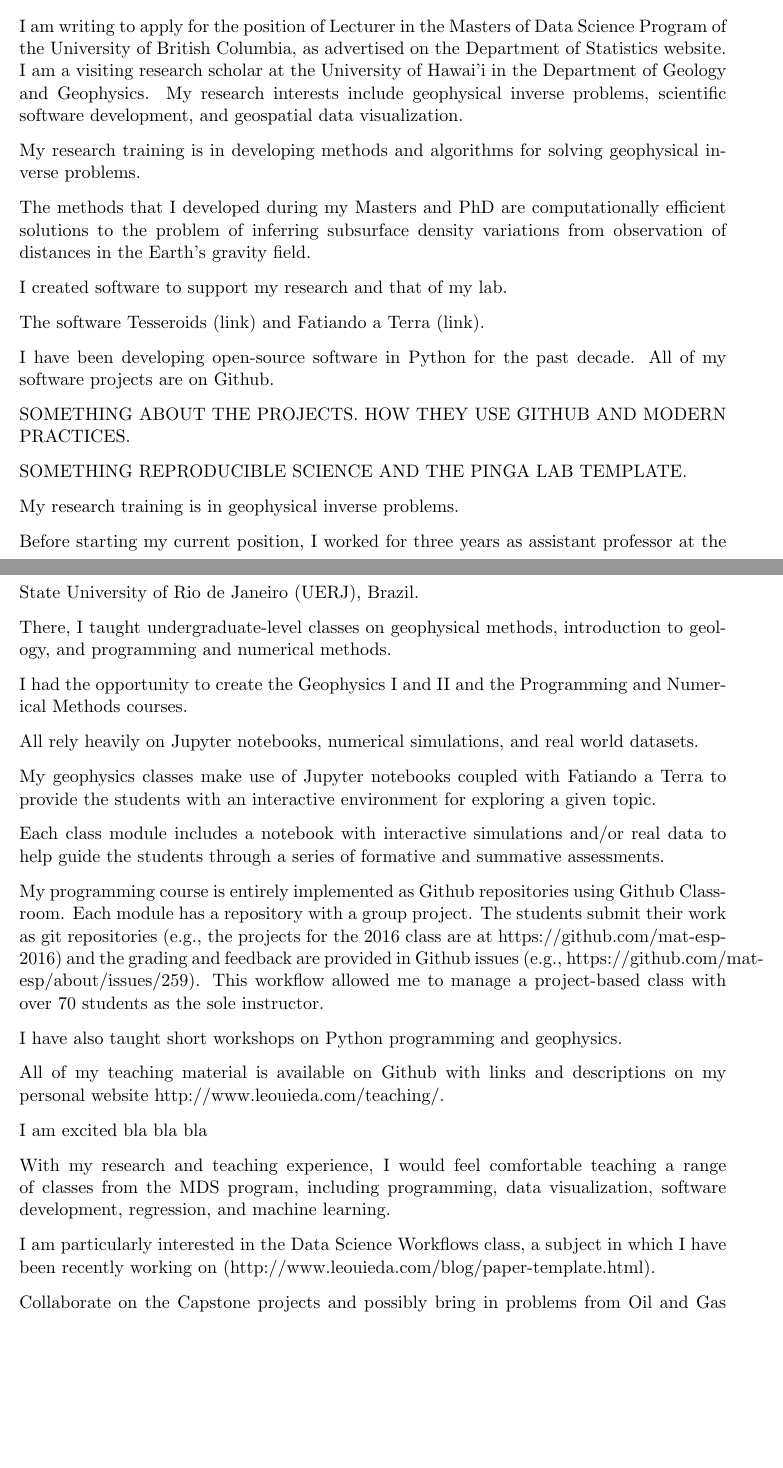
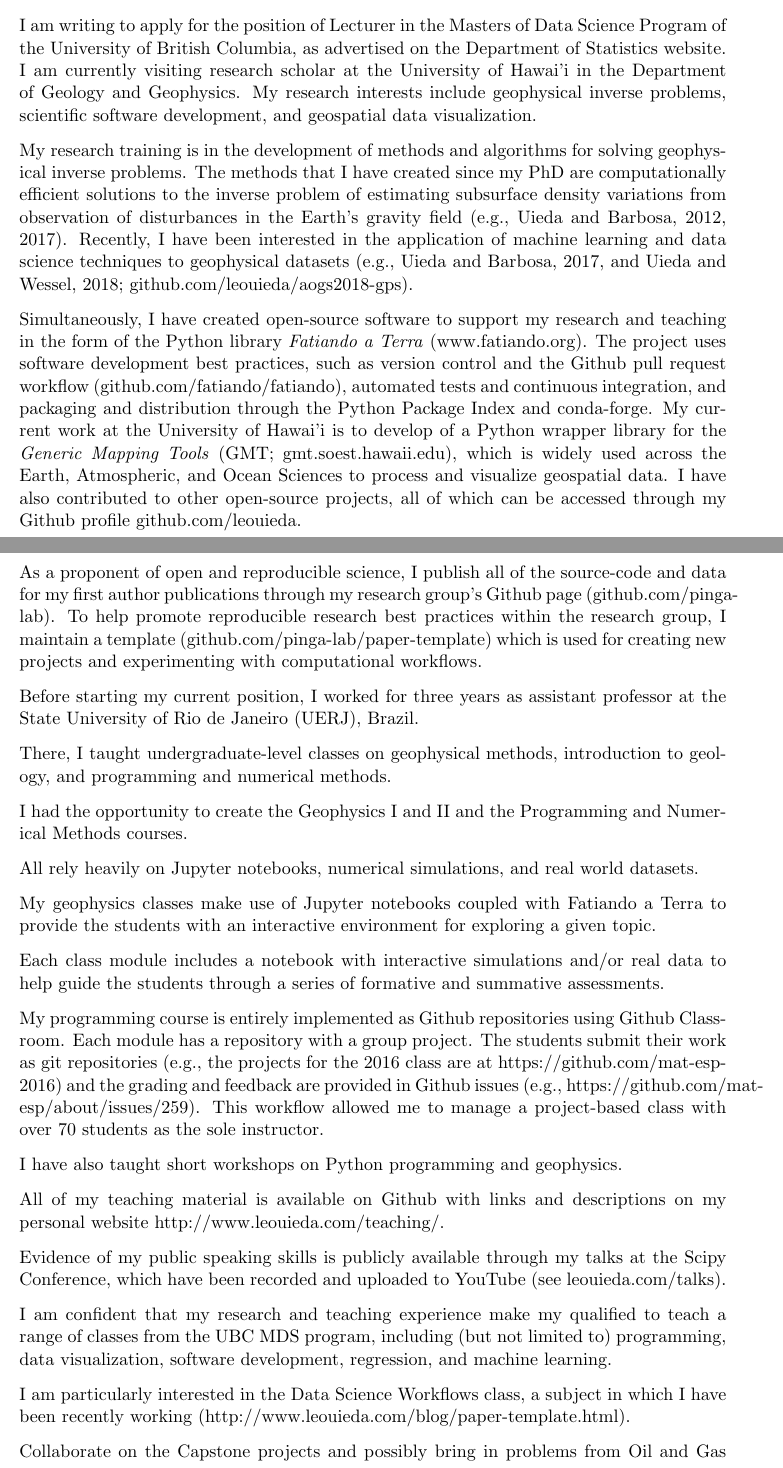
Before and after one commit to leouieda/ubc-lecturer-data-science-application, a LaTeX letter (coverletter.tex): two parts of pages 1 and 2 of 3, joined at a grey line, cut so that both start at the same text, the shorter picture padded with empty space. Compiled offline with pdfLaTeX.

Commit message:
Research, OSS, and open-science paragraphs

```diff
--- a/coverletter.tex
+++ b/coverletter.tex
@@ -20,7 +20,8 @@
 \fancypagestyle{empty}{ %
     \fancyhf{} % remove everything
     \lhead{}
-    \cfoot{\thepage}
+    %\cfoot{\thepage}
+    \cfoot{}
     \renewcommand{\headrulewidth}{0pt}
     \renewcommand{\footrulewidth}{0pt}
     \setlength\headheight{31pt}
@@ -35,7 +36,7 @@
     \\
     1680 East-West Road, POST 804
     \\
-    Honolulu, HI 96822, USA.
+    Honolulu, HI, USA, 96822
     \\
     email: \href{mailto:leouieda@gmail.com}{leouieda@gmail.com}
     \\
@@ -51,41 +52,57 @@
     \\
     3182 Earth Sciences Building, 2207 Main Mall
     \\
-    Vancouver, BC Canada V6T 1Z4
+    Vancouver, BC, Canada, V6T1Z4
 }
 \opening{Dear Members of the Search Committee:}
 
 I am writing to apply for the position of Lecturer in the Masters of Data
 Science Program of the University of British Columbia, as advertised on the
 Department of Statistics website.
-I am a visiting research scholar at the University of Hawai'i in the Department
-of Geology and Geophysics.
+I am currently visiting research scholar at the University of Hawai'i in the
+Department of Geology and Geophysics.
 My research interests include geophysical inverse problems, scientific
 software development, and geospatial data visualization.
 
 % Research and OSS
-My research training is in developing methods and algorithms for solving
-geophysical inverse problems.
+My research training is in the development of methods and algorithms for
+solving geophysical inverse problems.
+The methods that I have created since my PhD are computationally efficient
+solutions to the inverse problem of estimating subsurface density variations
+from observation of disturbances in the Earth's gravity field (e.g., Uieda and
+Barbosa, 2012, 2017).
+Recently, I have been interested in the application of machine learning and
+data science techniques to geophysical datasets
+(e.g., Uieda and Barbosa, 2017, and Uieda and Wessel, 2018;
+\href{https://github.com/leouieda/aogs2018-gps}{github.com/leouieda/aogs2018-gps}).
 
-The methods that I developed during my Masters and PhD are computationally
-efficient solutions to the problem of inferring subsurface density variations
-from observation of distances in the Earth's gravity field.
+Simultaneously, I have created open-source software to support my research and
+teaching in the form of the Python library \textit{Fatiando a Terra}
+(\href{http://www.fatiando.org/}{www.fatiando.org}).
+The project uses software development best practices, such as version control
+and the Github pull request workflow
+(\href{https://github.com/fatiando/fatiando}{github.com/fatiando/fatiando}),
+automated tests and continuous integration,
+and packaging and distribution through the Python Package Index and
+conda-forge.
+My current work at the University of Hawai'i is to develop of a Python
+wrapper library for the \textit{Generic Mapping Tools} (GMT;
+\href{http://gmt.soest.hawaii.edu/}{gmt.soest.hawaii.edu}),
+which is widely used across the Earth, Atmospheric, and
+Ocean Sciences to process and visualize geospatial data.
+I have also contributed to other open-source projects, all of which can be
+accessed through my Github profile
+\href{https://github.com/leouieda/}{github.com/leouieda}.
 
-I created software to support my research and that of my lab.
-
-The software Tesseroids (link) and Fatiando a Terra (link).
-
-
-I have been developing open-source software in Python for the past decade.
-All of my software projects are on Github.
-
-SOMETHING ABOUT THE PROJECTS.
-HOW THEY USE GITHUB AND MODERN PRACTICES.
-
-
-SOMETHING REPRODUCIBLE SCIENCE AND THE PINGA LAB TEMPLATE.
-
-My research training is in geophysical inverse problems.
+As a proponent of open and reproducible science, I publish all of the
+source-code and data for my first author publications through my research
+group's Github page
+(\href{https://github.com/pinga-lab}{github.com/pinga-lab}).
+To help promote reproducible research best practices within the research group,
+I maintain a template
+(\href{https://github.com/pinga-lab/paper-template}{github.com/pinga-lab/paper-template})
+which is used for creating new projects and experimenting with computational
+workflows.
 
 % Teaching
 
@@ -124,18 +141,20 @@ I have also taught short workshops on Python programming and geophysics.
 All of my teaching material is available on Github with links and descriptions
 on my personal website http://www.leouieda.com/teaching/.
 
+Evidence of my public speaking skills is publicly available through my talks at
+the Scipy Conference, which have been recorded and uploaded to YouTube (see
+\href{http://www.leouieda.com/talks/}{leouieda.com/talks}).
+
 
 % Conclusion
 
-I am excited bla bla bla
-
-With my research and teaching experience, I would feel comfortable teaching a
-range of classes from the MDS program, including
-programming, data visualization, software development, regression, and machine
-learning.
+I am confident that my research and teaching experience make my qualified to
+teach a range of classes from the UBC MDS program, including (but not limited
+to) programming, data visualization, software development, regression, and
+machine learning.
 
 I am particularly interested in the Data Science Workflows class, a subject in
-which I have been recently working on
+which I have been recently working
 (http://www.leouieda.com/blog/paper-template.html).
 
 Collaborate on the Capstone projects and possibly bring in problems from Oil
```
